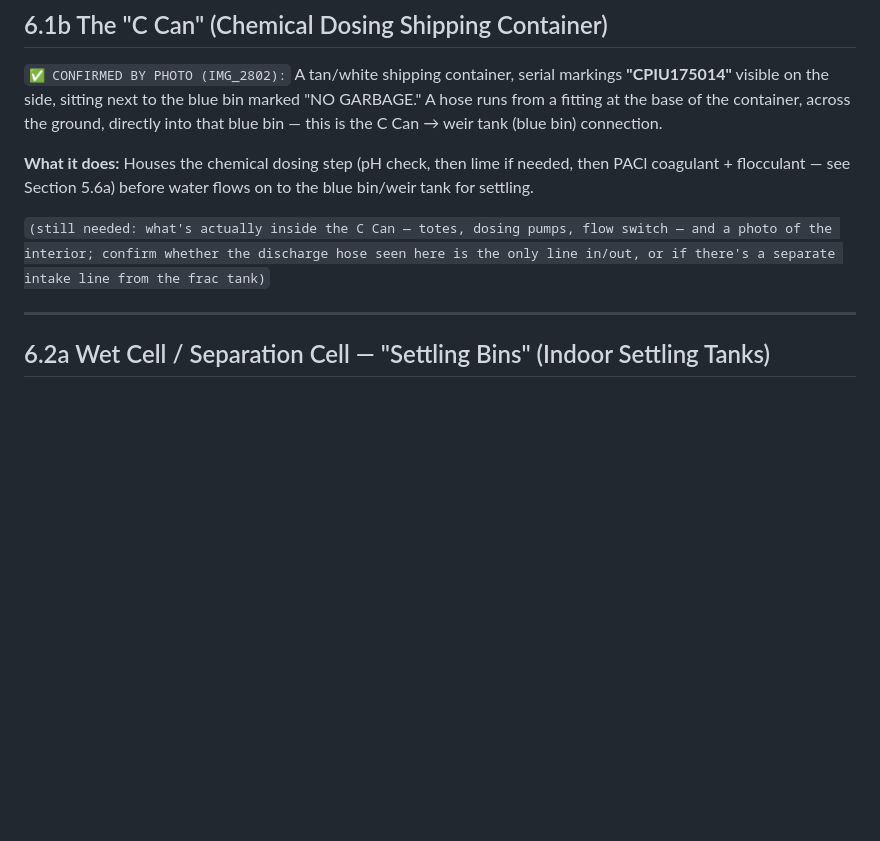
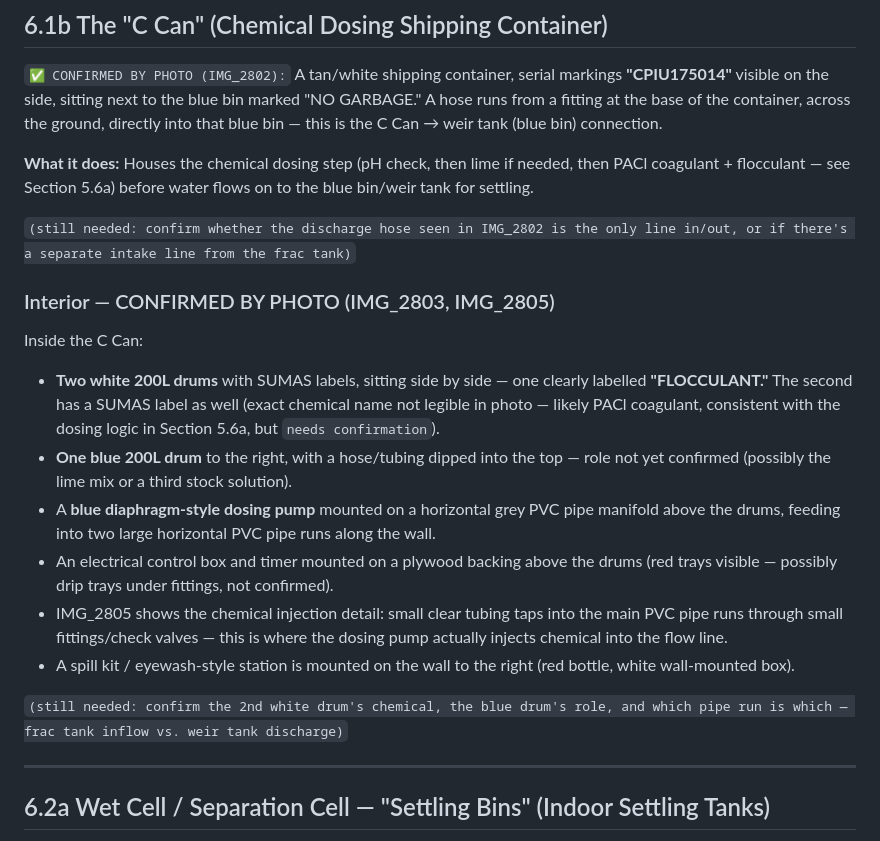
Before and after one commit to oliverpeterschukwuma-maker/ascendagenticoutbound, a Markdown page: water-treatment-manual/sections/06_equipment.md, the part around the change. Rendered like a GitHub page; blank space fills up the shorter version.

Commit message:
Document C Can interior — drums, dosing pump, injection points
Photos IMG_2803/IMG_2805 confirm the inside of the C Can: flocculant +
a second drum, a blue drum, a dosing pump on a PVC manifold, and the
tubing injection points where chemical taps into the main pipe runs.

```diff
--- a/water-treatment-manual/sections/06_equipment.md
+++ b/water-treatment-manual/sections/06_equipment.md
@@ -94,7 +94,19 @@
 
 **What it does:** Houses the chemical dosing step (pH check, then lime if needed, then PACl coagulant + flocculant — see Section 5.6a) before water flows on to the blue bin/weir tank for settling.
 
-`(still needed: what's actually inside the C Can — totes, dosing pumps, flow switch — and a photo of the interior; confirm whether the discharge hose seen here is the only line in/out, or if there's a separate intake line from the frac tank)`
+`(still needed: confirm whether the discharge hose seen in IMG_2802 is the only line in/out, or if there's a separate intake line from the frac tank)`
+
+### Interior — CONFIRMED BY PHOTO (IMG_2803, IMG_2805)
+
+Inside the C Can:
+- **Two white 200L drums** with SUMAS labels, sitting side by side — one clearly labelled **"FLOCCULANT."** The second has a SUMAS label as well (exact chemical name not legible in photo — likely PACl coagulant, consistent with the dosing logic in Section 5.6a, but `needs confirmation`).
+- **One blue 200L drum** to the right, with a hose/tubing dipped into the top — role not yet confirmed (possibly the lime mix or a third stock solution).
+- A **blue diaphragm-style dosing pump** mounted on a horizontal grey PVC pipe manifold above the drums, feeding into two large horizontal PVC pipe runs along the wall.
+- An electrical control box and timer mounted on a plywood backing above the drums (red trays visible — possibly drip trays under fittings, not confirmed).
+- IMG_2805 shows the chemical injection detail: small clear tubing taps into the main PVC pipe runs through small fittings/check valves — this is where the dosing pump actually injects chemical into the flow line.
+- A spill kit / eyewash-style station is mounted on the wall to the right (red bottle, white wall-mounted box).
+
+`(still needed: confirm the 2nd white drum's chemical, the blue drum's role, and which pipe run is which — frac tank inflow vs. weir tank discharge)`
 
 ---
 
```
Also changed, not shown: water-treatment-manual/INFORMATION_NEEDED.md (+2 -1 lines).
